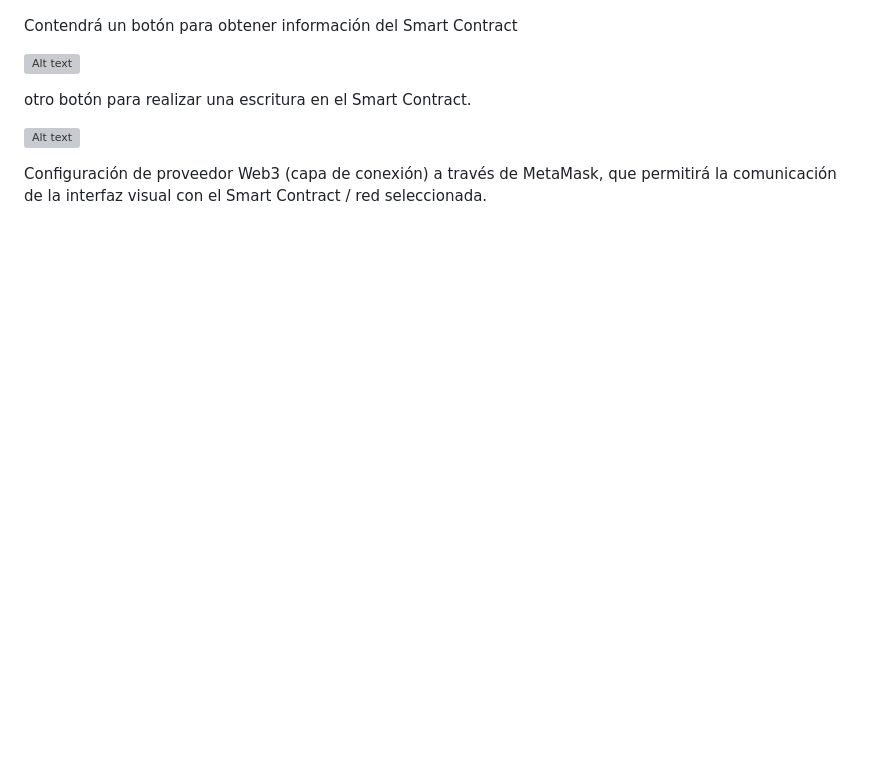
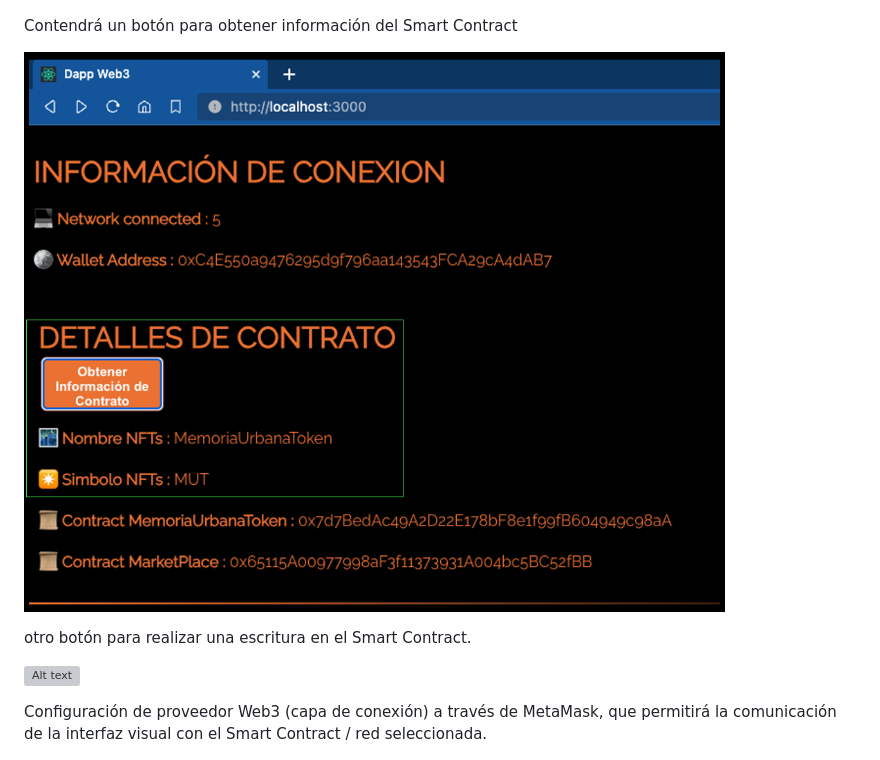
Before and after one commit to jcontrerasd/Proyecto-MUTs_MUMBAI_GOERLI, a Markdown page: README.md, the part around the change. Drawn GitHub-style; pictures changed too: image-7.png (added); blank space fills up the shorter version; grey boxes are pictures that could not be loaded.

```diff
--- a/README.md
+++ b/README.md
@@ -49,7 +49,7 @@ Una versión sencilla de Interfaz visual (capa cliente), que mostrará informaci
 Contendrá un botón para obtener información del Smart Contract
 
 
-![Alt text](image-10.png)
+![Alt text](image-7.png)
 
 
 otro botón para realizar una escritura en el Smart Contract.
```
